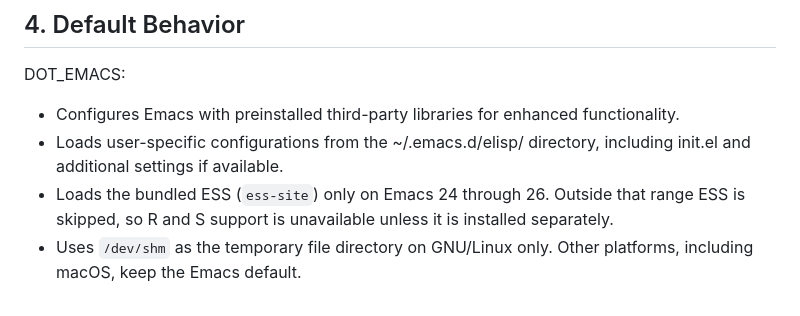
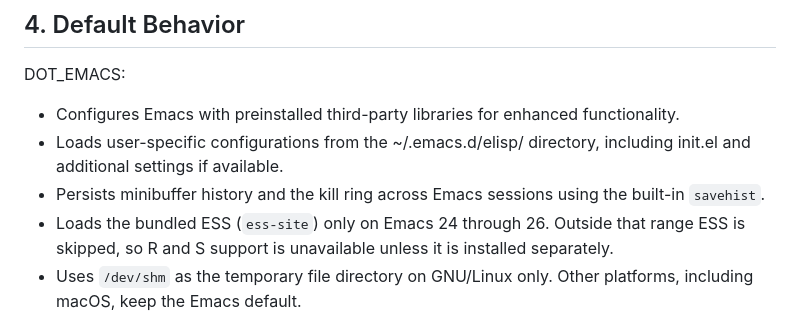
Before and after one commit to id774/dot_emacs, a Markdown page: README.md, the part around the change. Drawn GitHub-style.

Commit message:
Document that minibuffer history and the kill ring persist across sessions
Co-Authored-By: Devin AI <158243242+devin-ai-integration[bot]@users.noreply.github.com>

```diff
--- a/README.md
+++ b/README.md
@@ -114,6 +114,7 @@ DOT_EMACS:
 
 - Configures Emacs with preinstalled third-party libraries for enhanced functionality.
 - Loads user-specific configurations from the ~/.emacs.d/elisp/ directory, including init.el and additional settings if available.
+- Persists minibuffer history and the kill ring across Emacs sessions using the built-in `savehist`.
 - Loads the bundled ESS (`ess-site`) only on Emacs 24 through 26. Outside that range ESS is skipped, so R and S support is unavailable unless it is installed separately.
 - Uses `/dev/shm` as the temporary file directory on GNU/Linux only. Other platforms, including macOS, keep the Emacs default.
 
```
